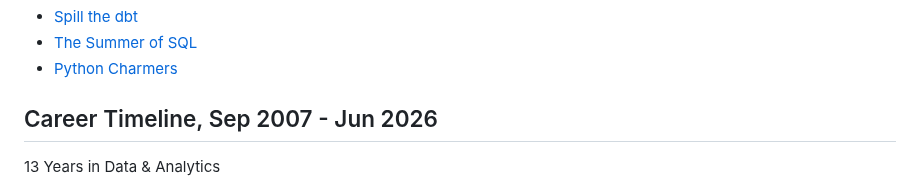
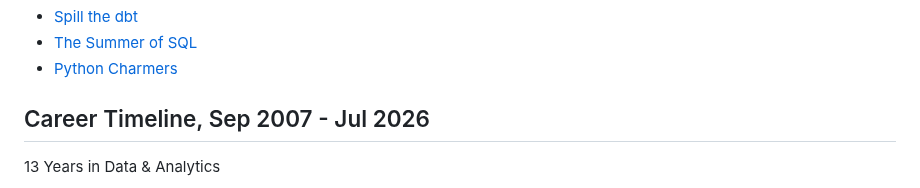
Before and after one commit to wjsutton/wjsutton, a Markdown page: README.md, the part around the change. GitHub-like rendering.

Commit message:
Update career timeline and README values

```diff
--- a/README.md
+++ b/README.md
@@ -101,7 +101,7 @@ Here are some of my materials that I compiled for internal and external training
 - [The Summer of SQL](https://github.com/wjsutton/the_summer_of_sql)
 - [Python Charmers](https://github.com/wjsutton/python_charmers)
 
-## Career Timeline, Sep 2007 - Jun 2026
+## Career Timeline, Sep 2007 - Jul 2026
 
 13 Years in Data & Analytics
 
```
Also changed, not shown: cards/work_timeline.png.
